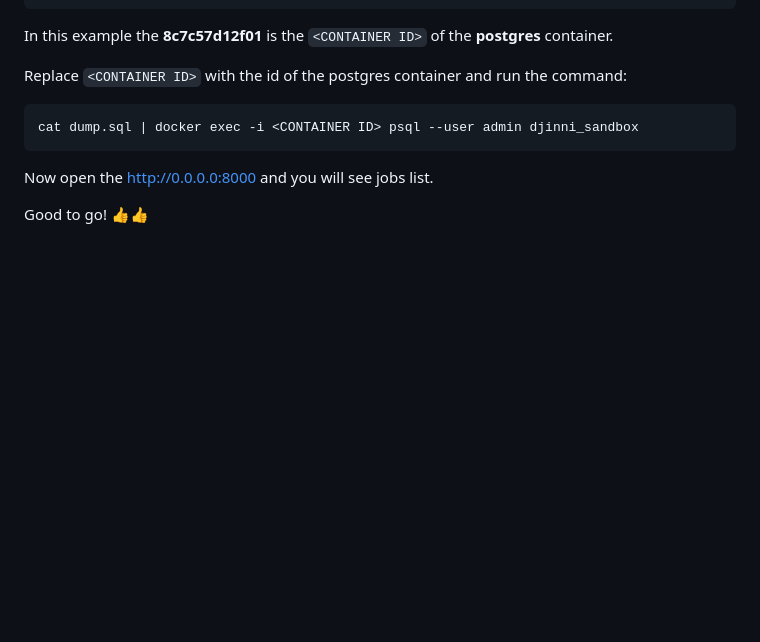
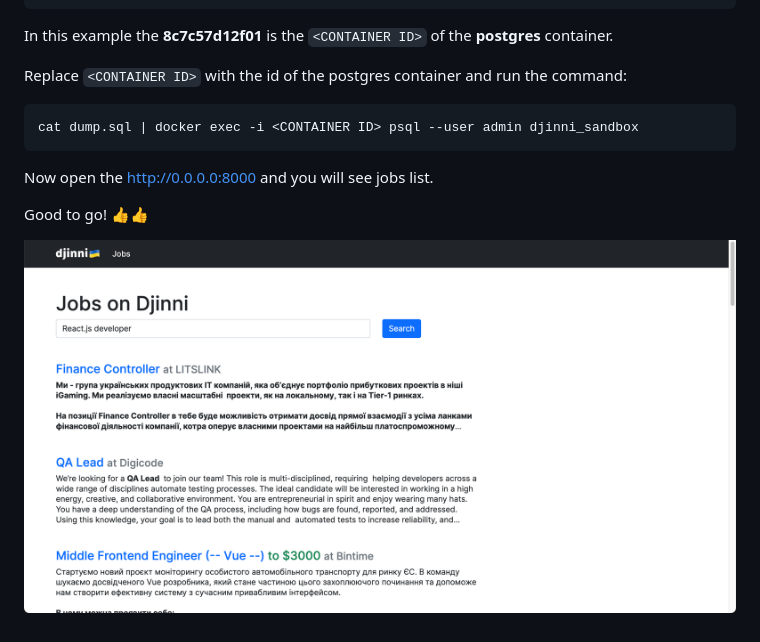
Before and after one commit to djinni-co/djinni-jobs-search-test, a Markdown page: README.md, the part around the change. Drawn GitHub-style; pictures changed too: screenshot.png (added); blank space fills up the shorter version.

Commit message:
screenshot

```diff
--- a/README.md
+++ b/README.md
@@ -104,3 +104,5 @@ cat dump.sql | docker exec -i <CONTAINER ID> psql --user admin djinni_sandbox
 Now open the http://0.0.0.0:8000 and you will see jobs list.
 
 Good to go! 👍👍
+
+![Djinni Jobs Sandbox](screenshot.png)
```
